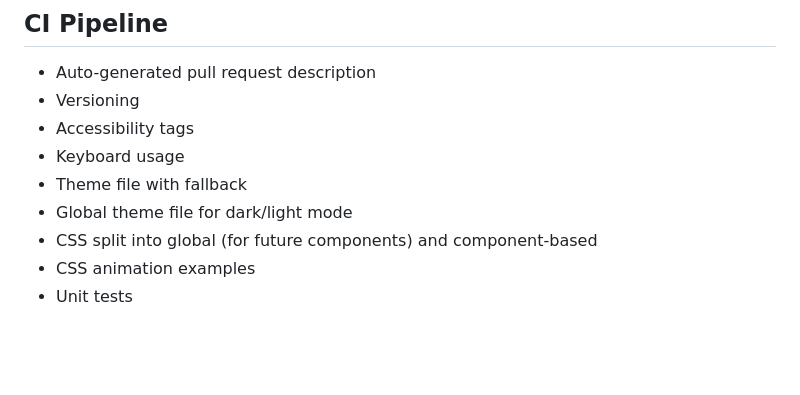
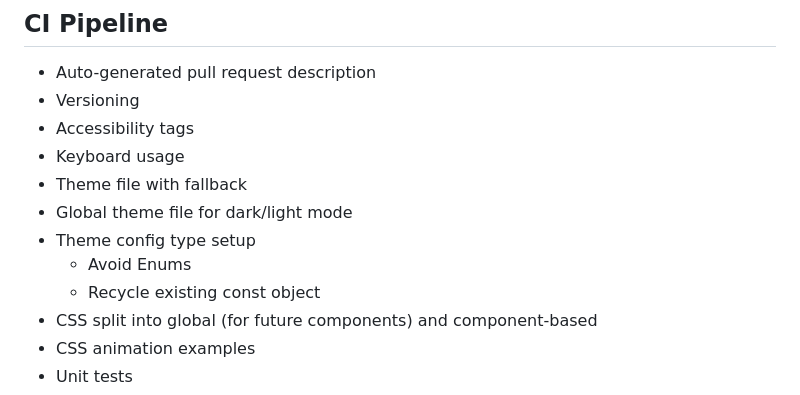
Before and after one commit to rottitime/react-accordion, a Markdown page: README.md, the part around the change printed below. GitHub-like rendering; blank space fills up the shorter version.

```diff
--- a/README.md
+++ b/README.md
@@ -103,6 +103,9 @@ The `<ThemeProvider>` can take a prop called `theme` with the following value:
 - Keyboard usage
 - Theme file with fallback
 - Global theme file for dark/light mode
+- Theme config type setup
+  - Avoid Enums
+  - Recycle existing const object
 - CSS split into global (for future components) and component-based
 - CSS animation examples
 - Unit tests
```
Also changed, not shown: other parts of README.md (+3 -3 lines).
